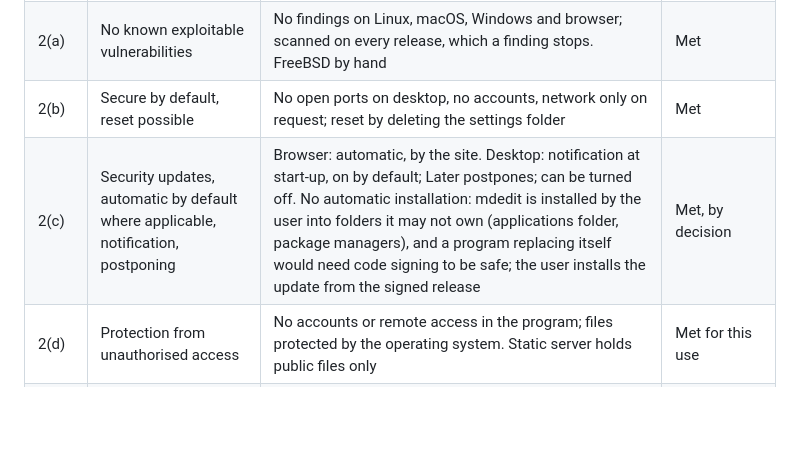
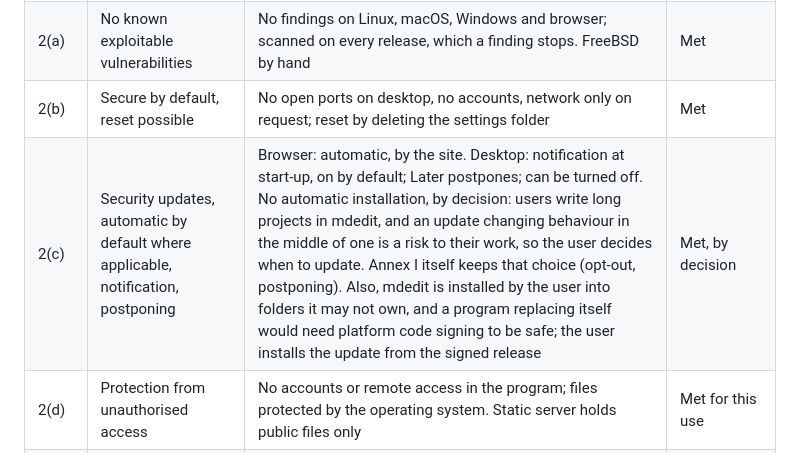
Before and after one commit to rdoetjes/mdedit, a Markdown page: docs/cra/risk-assessment.md, the part around the change. Drawn GitHub-style; blank space fills up the shorter version.

```diff
--- a/docs/cra/risk-assessment.md
+++ b/docs/cra/risk-assessment.md
@@ -50,7 +50,7 @@ Likelihood and impact: L low, M medium, H high, before and after measures.
 | (1) | Appropriate level of cybersecurity based on the risks | Follows from the table above | Open until R3 closes |
 | 2(a) | No known exploitable vulnerabilities | No findings on Linux, macOS, Windows and browser; scanned on every release, which a finding stops. FreeBSD by hand | Met |
 | 2(b) | Secure by default, reset possible | No open ports on desktop, no accounts, network only on request; reset by deleting the settings folder | Met |
-| 2(c) | Security updates, automatic by default where applicable, notification, postponing | Browser: automatic, by the site. Desktop: notification at start-up, on by default; Later postpones; can be turned off. No automatic installation: mdedit is installed by the user into folders it may not own (applications folder, package managers), and a program replacing itself would need code signing to be safe; the user installs the update from the signed release | Met, by decision |
+| 2(c) | Security updates, automatic by default where applicable, notification, postponing | Browser: automatic, by the site. Desktop: notification at start-up, on by default; Later postpones; can be turned off. No automatic installation, by decision: users write long projects in mdedit, and an update changing behaviour in the middle of one is a risk to their work, so the user decides when to update. Annex I itself keeps that choice (opt-out, postponing). Also, mdedit is installed by the user into folders it may not own, and a program replacing itself would need platform code signing to be safe; the user installs the update from the signed release | Met, by decision |
 | 2(d) | Protection from unauthorised access | No accounts or remote access in the program; files protected by the operating system. Static server holds public files only | Met for this use |
 | 2(e) | Confidentiality of data | HTTPS for all traffic; data at rest not encrypted, left to the disk encryption of the platform, as for any plain-text editor; documented | Met, by decision |
 | 2(f) | Integrity of data and programs | Plain files by design; failed saves are reported. Releases signed with build attestations | Met |
```
